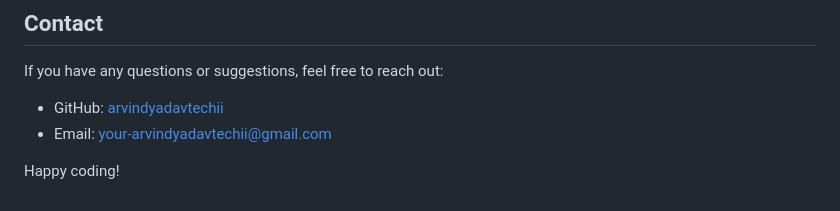
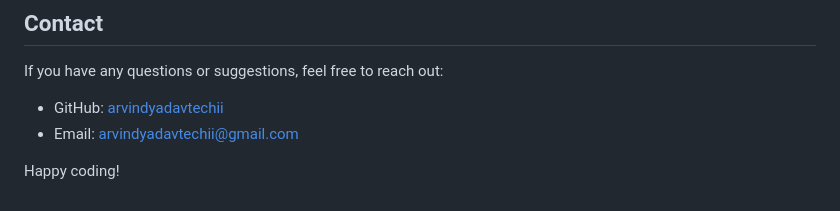
Before and after one commit to arvindyadavtechii/MERN-COMPLETE-PREACTICE, a Markdown page: README.md, the part around the change. GitHub-like rendering.

```diff
--- a/README.md
+++ b/README.md
@@ -80,6 +80,6 @@ This repository is licensed under the MIT License. See the [LICENSE](LICENSE) fi
 ## Contact
 If you have any questions or suggestions, feel free to reach out:
 - GitHub: [arvindyadavtechii](https://github.com/arvindyadavtechii)
-- Email: your-arvindyadavtechii@gmail.com
+- Email: arvindyadavtechii@gmail.com
 
 Happy coding!
```
